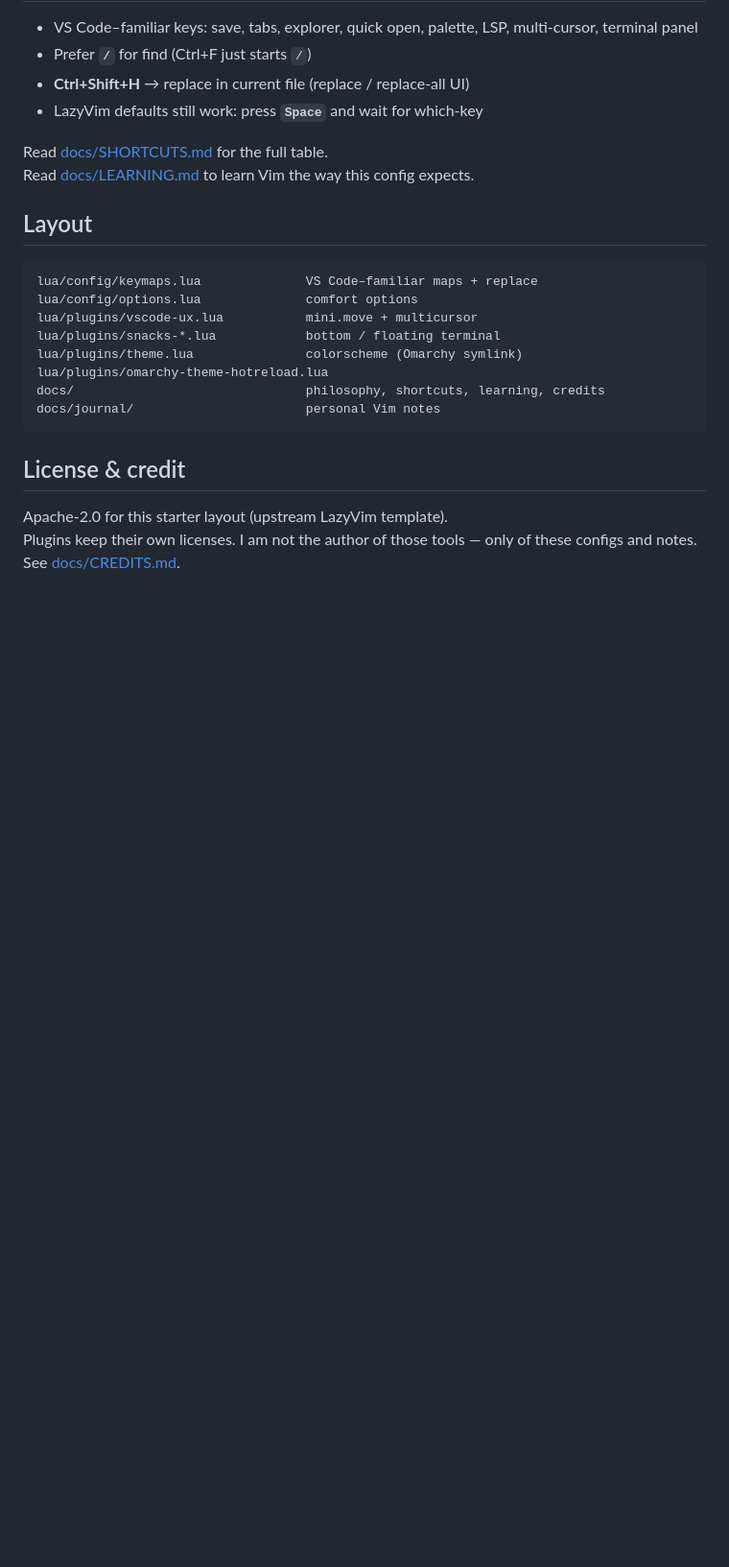
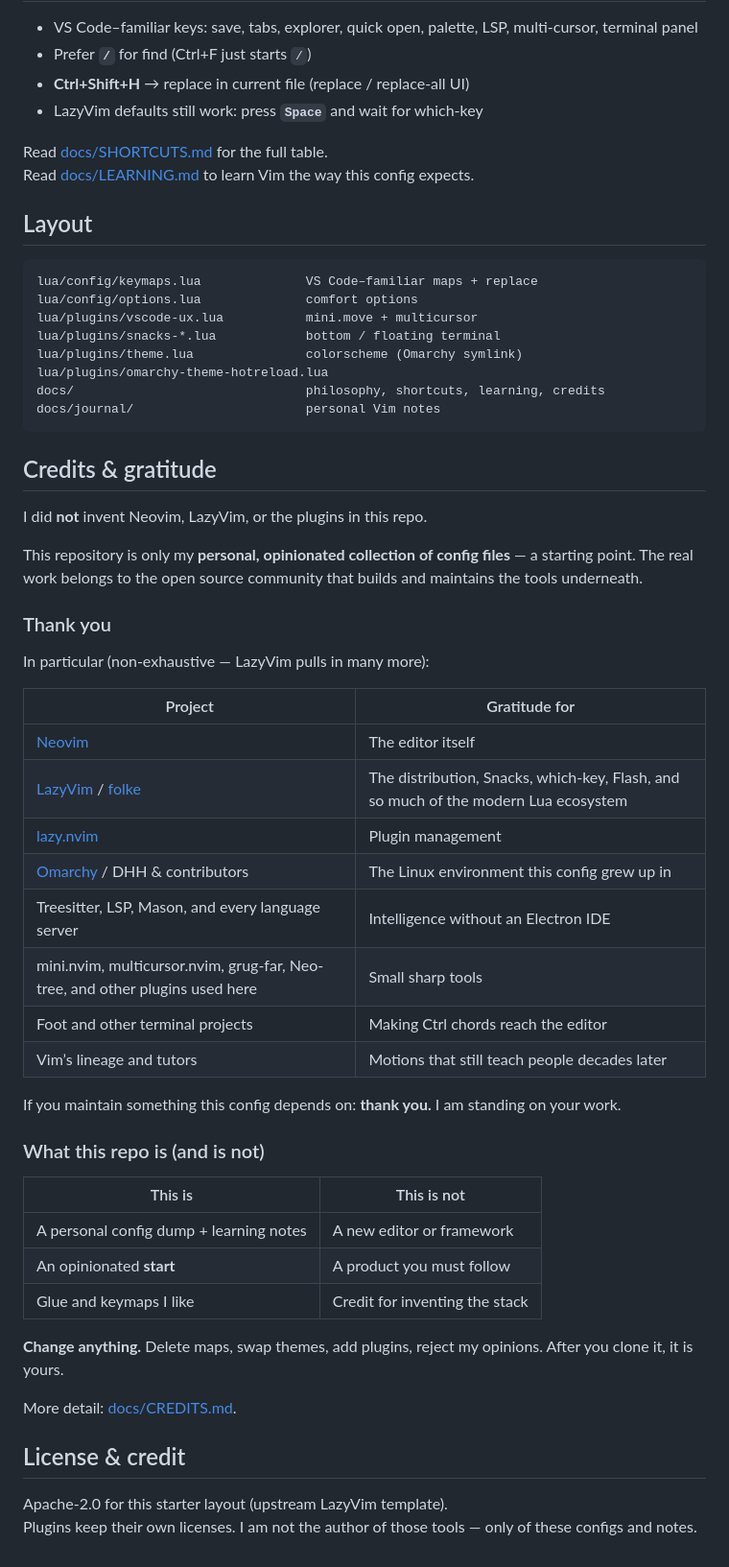
Before and after one commit to KOUSTAV2409/lazyvim-config, a Markdown page: README.md, the part around the change. Shown at 96% size. GitHub-like rendering; blank space fills up the shorter version.

Commit message:
Put full open-source gratitude section in README
So the thanks and “personal config start — change anything” message
are visible on the repo home page, not only in docs/CREDITS.md.

Co-authored-by: Cursor <cursoragent@cursor.com>

````diff
--- a/README.md
+++ b/README.md
@@ -96,7 +96,42 @@ docs/                               philosophy, shortcuts, learning, credits
 docs/journal/                       personal Vim notes
 ```
 
+## Credits & gratitude
+
+I did **not** invent Neovim, LazyVim, or the plugins in this repo.
+
+This repository is only my **personal, opinionated collection of config files** — a starting point. The real work belongs to the open source community that builds and maintains the tools underneath.
+
+### Thank you
+
+In particular (non-exhaustive — LazyVim pulls in many more):
+
+| Project | Gratitude for |
+|---------|----------------|
+| [Neovim](https://neovim.io/) | The editor itself |
+| [LazyVim](https://www.lazyvim.org/) / [folke](https://github.com/folke) | The distribution, Snacks, which-key, Flash, and so much of the modern Lua ecosystem |
+| [lazy.nvim](https://github.com/folke/lazy.nvim) | Plugin management |
+| [Omarchy](https://omarchy.org/) / DHH & contributors | The Linux environment this config grew up in |
+| Treesitter, LSP, Mason, and every language server | Intelligence without an Electron IDE |
+| mini.nvim, multicursor.nvim, grug-far, Neo-tree, and other plugins used here | Small sharp tools |
+| Foot and other terminal projects | Making Ctrl chords reach the editor |
+| Vim’s lineage and tutors | Motions that still teach people decades later |
+
+If you maintain something this config depends on: **thank you.** I am standing on your work.
+
+### What this repo is (and is not)
+
+| This is | This is not |
+|---------|-------------|
+| A personal config dump + learning notes | A new editor or framework |
+| An opinionated **start** | A product you must follow |
+| Glue and keymaps I like | Credit for inventing the stack |
+
+**Change anything.** Delete maps, swap themes, add plugins, reject my opinions. After you clone it, it is yours.
+
+More detail: [docs/CREDITS.md](docs/CREDITS.md).
+
 ## License & credit
 
 Apache-2.0 for this starter layout (upstream LazyVim template).
-Plugins keep their own licenses. I am not the author of those tools — only of these configs and notes. See [docs/CREDITS.md](docs/CREDITS.md).
+Plugins keep their own licenses. I am not the author of those tools — only of these configs and notes.
````
